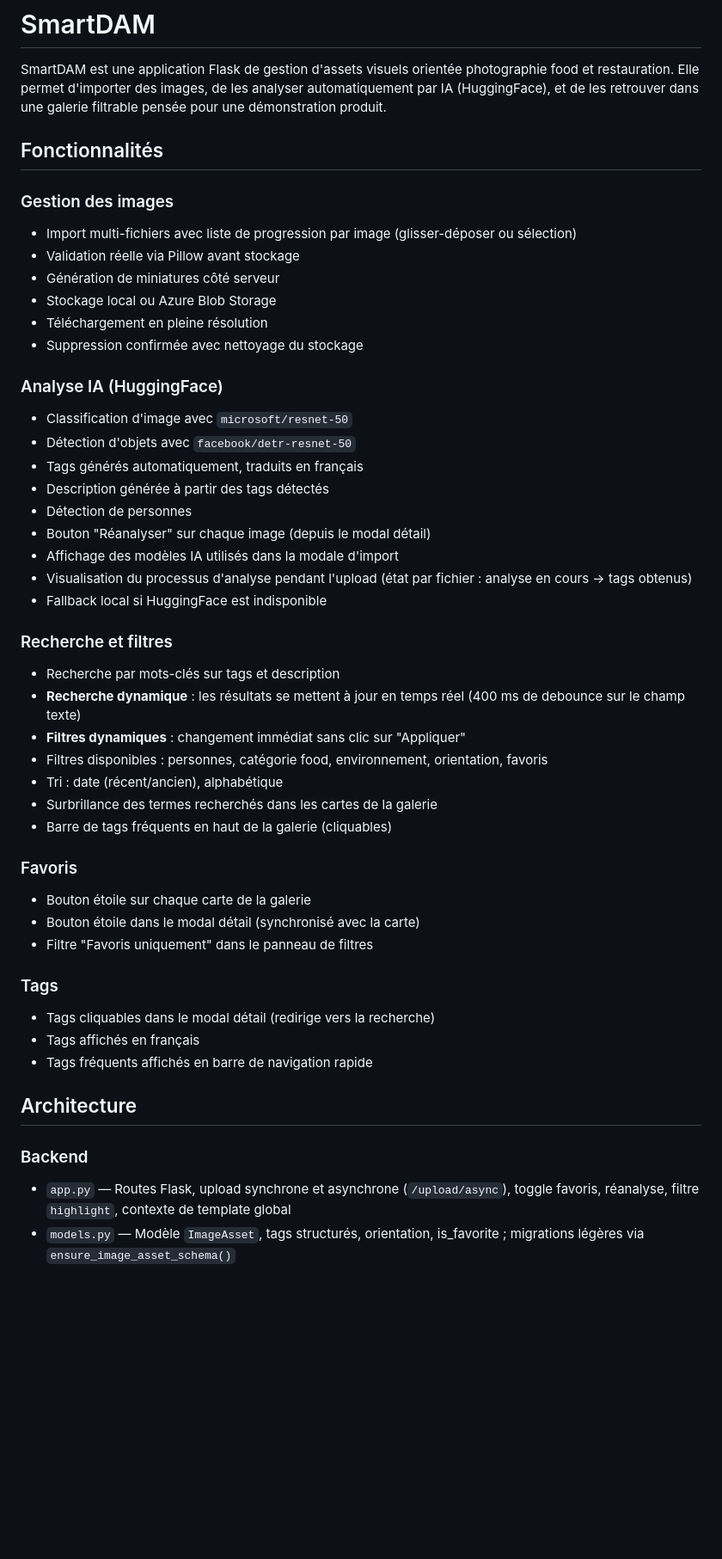
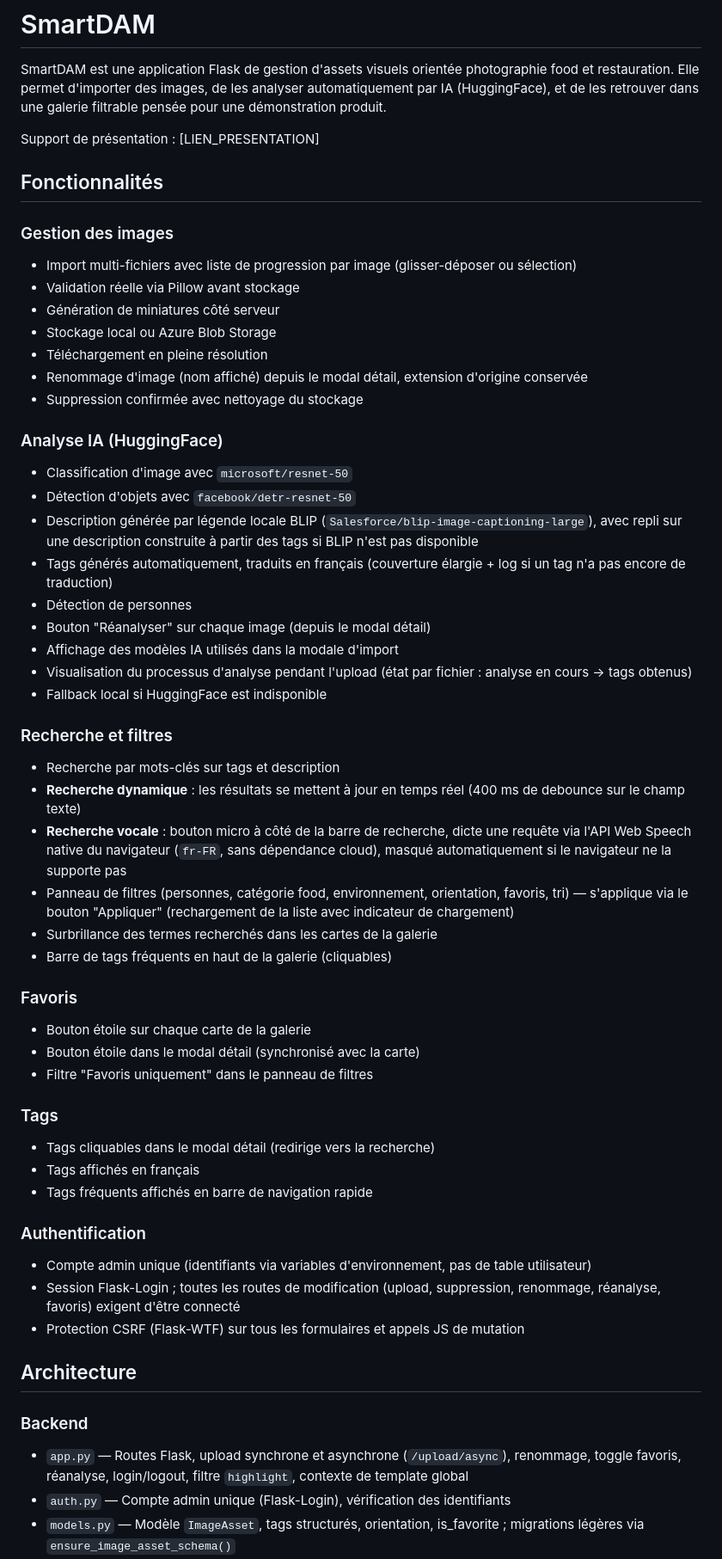
Before and after one commit to LMouhssine/SmartDAM, a Markdown page: README.md, the part around one of its changes. Shown at 86% size. Rendered like a GitHub page; blank space fills up the shorter version.

```diff
--- a/README.md
+++ b/README.md
@@ -1,6 +1,8 @@
 # SmartDAM
 
 SmartDAM est une application Flask de gestion d'assets visuels orientée photographie food et restauration. Elle permet d'importer des images, de les analyser automatiquement par IA (HuggingFace), et de les retrouver dans une galerie filtrable pensée pour une démonstration produit.
+
+Support de présentation : [LIEN_PRESENTATION]
 
 ## Fonctionnalités
 
@@ -11,14 +13,15 @@ SmartDAM est une application Flask de gestion d'assets visuels orientée photogr
 - Génération de miniatures côté serveur
 - Stockage local ou Azure Blob Storage
 - Téléchargement en pleine résolution
+- Renommage d'image (nom affiché) depuis le modal détail, extension d'origine conservée
 - Suppression confirmée avec nettoyage du stockage
 
 ### Analyse IA (HuggingFace)
 
 - Classification d'image avec `microsoft/resnet-50`
 - Détection d'objets avec `facebook/detr-resnet-50`
-- Tags générés automatiquement, traduits en français
-- Description générée à partir des tags détectés
+- Description générée par légende locale BLIP (`Salesforce/blip-image-captioning-large`), avec repli sur une description construite à partir des tags si BLIP n'est pas disponible
+- Tags générés automatiquement, traduits en français (couverture élargie + log si un tag n'a pas encore de traduction)
 - Détection de personnes
 - Bouton "Réanalyser" sur chaque image (depuis le modal détail)
 - Affichage des modèles IA utilisés dans la modale d'import
@@ -29,9 +32,8 @@ SmartDAM est une application Flask de gestion d'assets visuels orientée photogr
 
 - Recherche par mots-clés sur tags et description
 - **Recherche dynamique** : les résultats se mettent à jour en temps réel (400 ms de debounce sur le champ texte)
-- **Filtres dynamiques** : changement immédiat sans clic sur "Appliquer"
-- Filtres disponibles : personnes, catégorie food, environnement, orientation, favoris
-- Tri : date (récent/ancien), alphabétique
+- **Recherche vocale** : bouton micro à côté de la barre de recherche, dicte une requête via l'API Web Speech native du navigateur (`fr-FR`, sans dépendance cloud), masqué automatiquement si le navigateur ne la supporte pas
+- Panneau de filtres (personnes, catégorie food, environnement, orientation, favoris, tri) — s'applique via le bouton "Appliquer" (rechargement de la liste avec indicateur de chargement)
 - Surbrillance des termes recherchés dans les cartes de la galerie
 - Barre de tags fréquents en haut de la galerie (cliquables)
 
@@ -47,9 +49,16 @@ SmartDAM est une application Flask de gestion d'assets visuels orientée photogr
 - Tags affichés en français
 - Tags fréquents affichés en barre de navigation rapide
 
+### Authentification
+
+- Compte admin unique (identifiants via variables d'environnement, pas de table utilisateur)
+- Session Flask-Login ; toutes les routes de modification (upload, suppression, renommage, réanalyse, favoris) exigent d'être connecté
+- Protection CSRF (Flask-WTF) sur tous les formulaires et appels JS de mutation
+
 ## Architecture
 
 ### Backend
 
-- `app.py` — Routes Flask, upload synchrone et asynchrone (`/upload/async`), toggle favoris, réanalyse, filtre `highlight`, contexte de template global
+- `app.py` — Routes Flask, upload synchrone et asynchrone (`/upload/async`), renommage, toggle favoris, réanalyse, login/logout, filtre `highlight`, contexte de template global
+- `auth.py` — Compte admin unique (Flask-Login), vérification des identifiants
 - `models.py` — Modèle `ImageAsset`, tags structurés, orientation, is_favorite ; migrations légères via `ensure_image_asset_schema()`
```
Also changed, not shown: other parts of README.md (+53 -16 lines).
